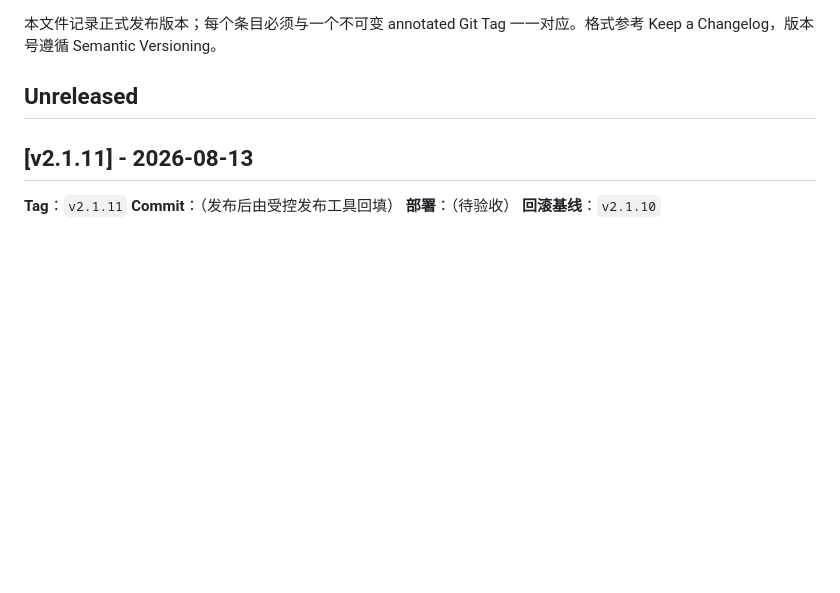
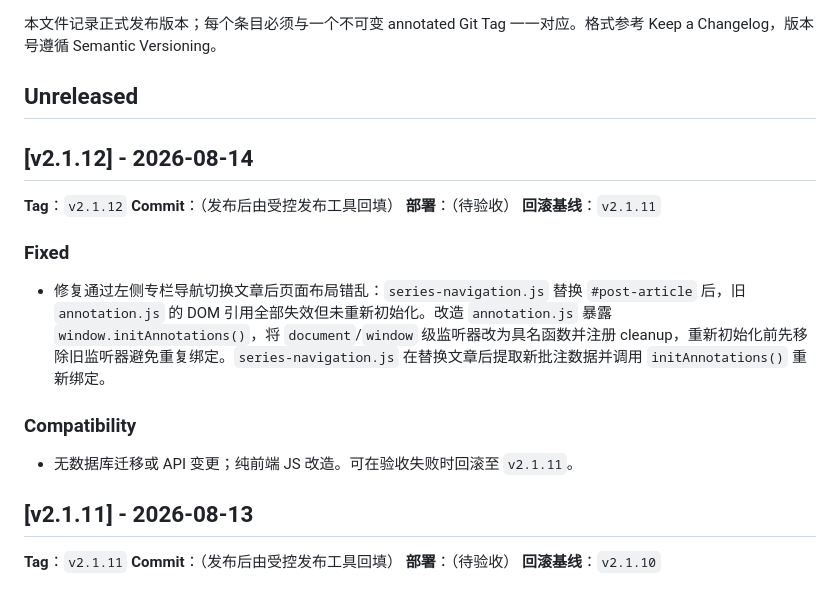
Before and after one commit to manfredma/bytedepth, a Markdown page: docs/releases/CHANGELOG.md, the part around the change. Drawn GitHub-style; blank space fills up the shorter version.

Commit message:
chore: update CHANGELOG for v2.1.12

```diff
--- a/docs/releases/CHANGELOG.md
+++ b/docs/releases/CHANGELOG.md
@@ -3,6 +3,21 @@
 本文件记录正式发布版本；每个条目必须与一个不可变 annotated Git Tag 一一对应。格式参考 Keep a Changelog，版本号遵循 Semantic Versioning。
 
 ## Unreleased
+
+## [v2.1.12] - 2026-08-14
+
+**Tag**：`v2.1.12`
+**Commit**：（发布后由受控发布工具回填）
+**部署**：（待验收）
+**回滚基线**：`v2.1.11`
+
+### Fixed
+
+- 修复通过左侧专栏导航切换文章后页面布局错乱：`series-navigation.js` 替换 `#post-article` 后，旧 `annotation.js` 的 DOM 引用全部失效但未重新初始化。改造 `annotation.js` 暴露 `window.initAnnotations()`，将 `document`/`window` 级监听器改为具名函数并注册 cleanup，重新初始化前先移除旧监听器避免重复绑定。`series-navigation.js` 在替换文章后提取新批注数据并调用 `initAnnotations()` 重新绑定。
+
+### Compatibility
+
+- 无数据库迁移或 API 变更；纯前端 JS 改造。可在验收失败时回滚至 `v2.1.11`。
 
 ## [v2.1.11] - 2026-08-13
 
```
